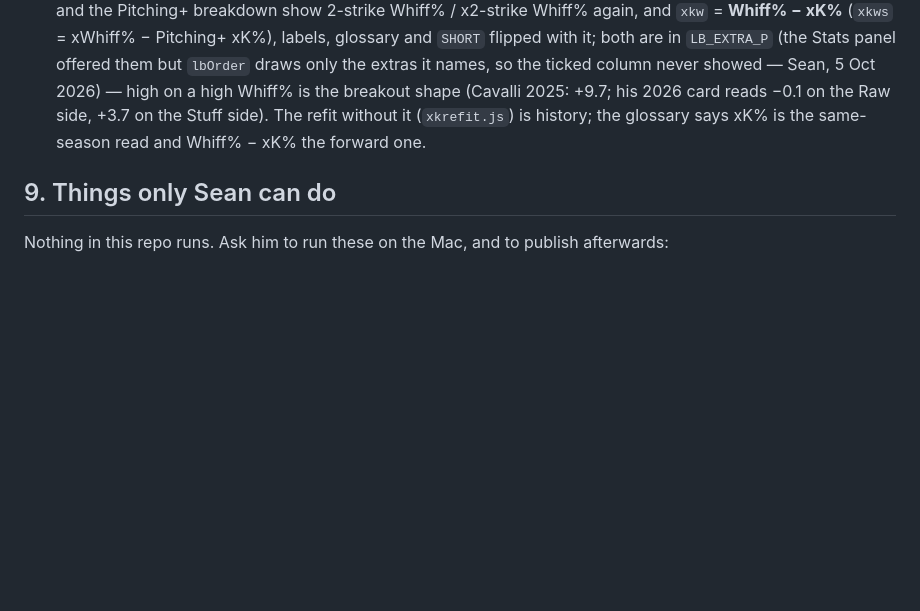
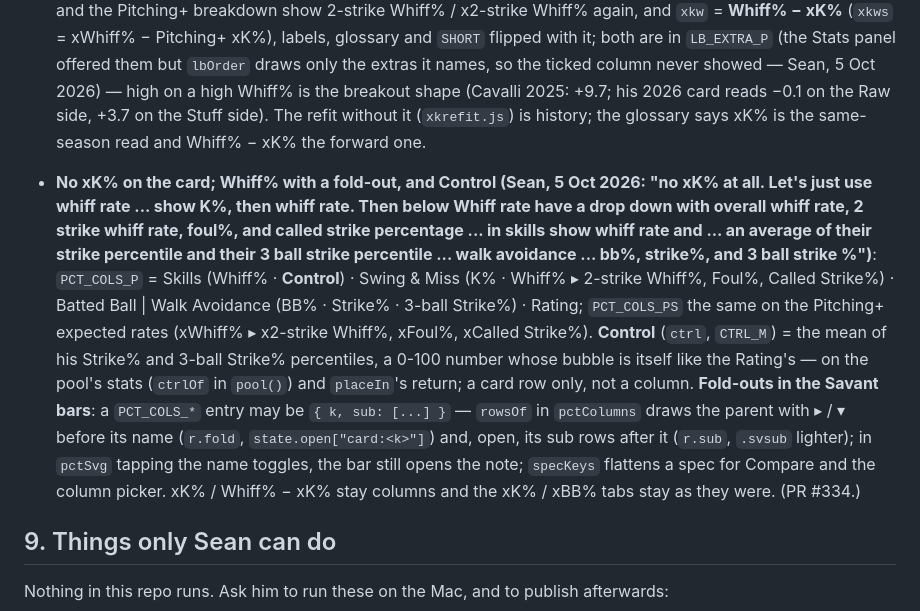
Before and after one commit to seanvarg13/seanvarg13.github.io, a Markdown page: CLAUDE.md, the part around the change. Rendered like a GitHub page; blank space fills up the shorter version.

Commit message:
docs: the Whiff% fold-out, Control and the card sections
Co-Authored-By: Claude Fable 5.1 <noreply@anthropic.com>
Claude-Session: https://claude.ai/code/session_01VwXXSVhReJ1MZtn4F44uq8

```diff
--- a/CLAUDE.md
+++ b/CLAUDE.md
@@ -1603,6 +1603,17 @@ is deploy-limited.
   (Cavalli 2025: +9.7; his 2026 card reads −0.1 on the Raw side, +3.7 on the Stuff side). The refit without it (`xkrefit.js`) is history; the
   glossary says xK% is the same-season read and Whiff% − xK% the forward one.
 
+* **No xK% on the card; Whiff% with a fold-out, and Control (Sean, 5 Oct 2026: "no xK% at all. Let's just use whiff rate ... show K%, then whiff
+  rate. Then below Whiff rate have a drop down with overall whiff rate, 2 strike whiff rate, foul%, and called strike percentage ... in skills
+  show whiff rate and ... an average of their strike percentile and their 3 ball strike percentile ... walk avoidance ... bb%, strike%, and 3 ball
+  strike %")**: `PCT_COLS_P` = Skills (Whiff% · **Control**) · Swing & Miss (K% · Whiff% ▸ 2-strike Whiff%, Foul%, Called Strike%) · Batted Ball |
+  Walk Avoidance (BB% · Strike% · 3-ball Strike%) · Rating; `PCT_COLS_PS` the same on the Pitching+ expected rates (xWhiff% ▸ x2-strike Whiff%,
+  xFoul%, xCalled Strike%). **Control** (`ctrl`, `CTRL_M`) = the mean of his Strike% and 3-ball Strike% percentiles, a 0-100 number whose
+  bubble is itself like the Rating's — on the pool's stats (`ctrlOf` in `pool()`) and `placeIn`'s return; a card row only, not a column.
+  **Fold-outs in the Savant bars**: a `PCT_COLS_*` entry may be `{ k, sub: [...] }` — `rowsOf` in `pctColumns` draws the parent with ▸ / ▾
+  before its name (`r.fold`, `state.open["card:<k>"]`) and, open, its sub rows after it (`r.sub`, `.svsub` lighter); in `pctSvg` tapping the
+  name toggles, the bar still opens the note; `specKeys` flattens a spec for Compare and the column picker. xK% / Whiff% − xK% stay columns and
+  the xK% / xBB% tabs stay as they were. (PR #334.)
 ## 9. Things only Sean can do
 
 Nothing in this repo runs. Ask him to run these on the Mac, and to publish afterwards:
```
Also changed, not shown: docs/site-README.md (+1 -1 lines).
